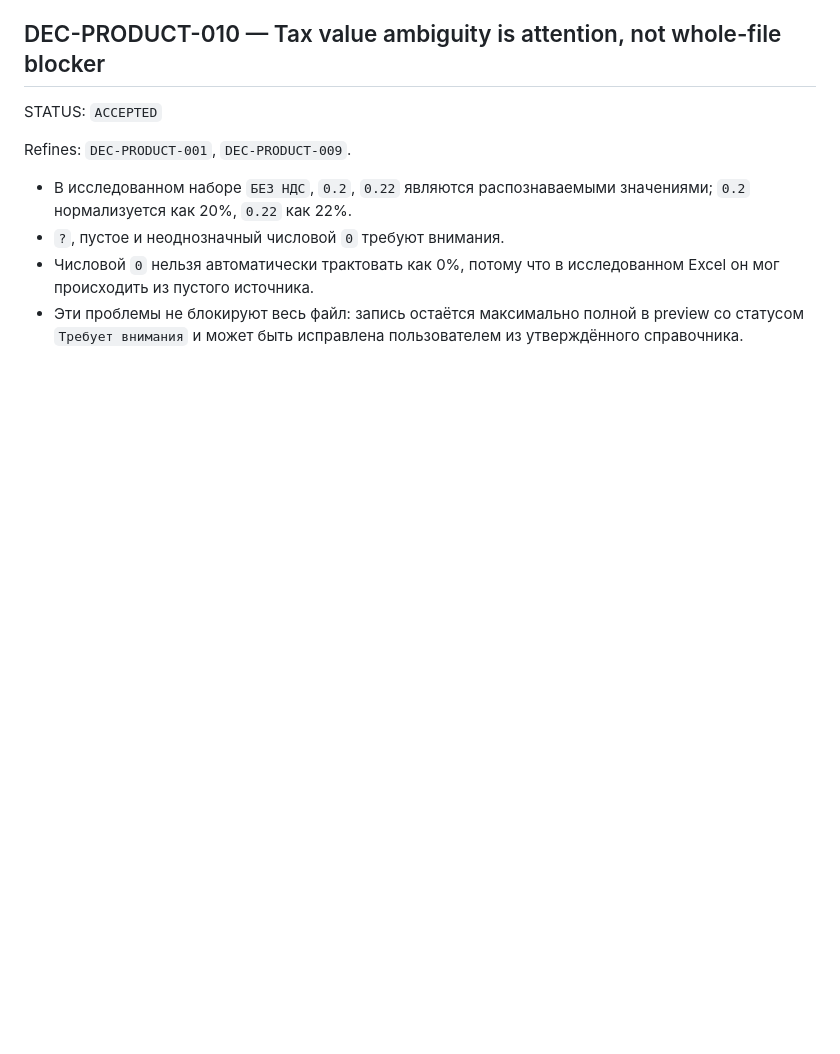
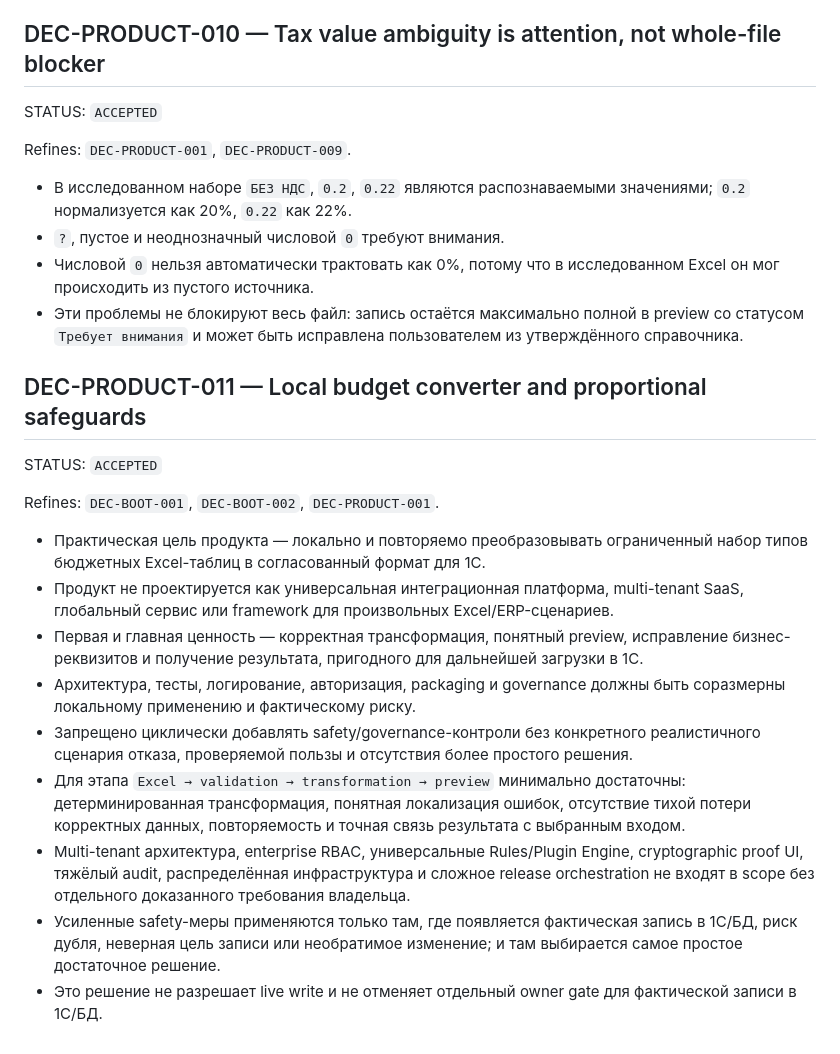
Before and after one commit to fitera2024-rgb/excel-transform-1c, a Markdown page: governance/DECISIONS.md, the part around the change. Rendered like a GitHub page; blank space fills up the shorter version.

Commit message:
governance: accept local converter scope and proportional safeguards

```diff
--- a/governance/DECISIONS.md
+++ b/governance/DECISIONS.md
@@ -125,3 +125,19 @@ Refines: `DEC-PRODUCT-001`, `DEC-PRODUCT-009`.
 - `?`, пустое и неоднозначный числовой `0` требуют внимания.
 - Числовой `0` нельзя автоматически трактовать как 0%, потому что в исследованном Excel он мог происходить из пустого источника.
 - Эти проблемы не блокируют весь файл: запись остаётся максимально полной в preview со статусом `Требует внимания` и может быть исправлена пользователем из утверждённого справочника.
+
+## DEC-PRODUCT-011 — Local budget converter and proportional safeguards
+
+STATUS: `ACCEPTED`
+
+Refines: `DEC-BOOT-001`, `DEC-BOOT-002`, `DEC-PRODUCT-001`.
+
+- Практическая цель продукта — локально и повторяемо преобразовывать ограниченный набор типов бюджетных Excel-таблиц в согласованный формат для 1С.
+- Продукт не проектируется как универсальная интеграционная платформа, multi-tenant SaaS, глобальный сервис или framework для произвольных Excel/ERP-сценариев.
+- Первая и главная ценность — корректная трансформация, понятный preview, исправление бизнес-реквизитов и получение результата, пригодного для дальнейшей загрузки в 1С.
+- Архитектура, тесты, логирование, авторизация, packaging и governance должны быть соразмерны локальному применению и фактическому риску.
+- Запрещено циклически добавлять safety/governance-контроли без конкретного реалистичного сценария отказа, проверяемой пользы и отсутствия более простого решения.
+- Для этапа `Excel → validation → transformation → preview` минимально достаточны: детерминированная трансформация, понятная локализация ошибок, отсутствие тихой потери корректных данных, повторяемость и точная связь результата с выбранным входом.
+- Multi-tenant архитектура, enterprise RBAC, универсальные Rules/Plugin Engine, cryptographic proof UI, тяжёлый audit, распределённая инфраструктура и сложное release orchestration не входят в scope без отдельного доказанного требования владельца.
+- Усиленные safety-меры применяются только там, где появляется фактическая запись в 1С/БД, риск дубля, неверная цель записи или необратимое изменение; и там выбирается самое простое достаточное решение.
+- Это решение не разрешает live write и не отменяет отдельный owner gate для фактической записи в 1С/БД.
```
